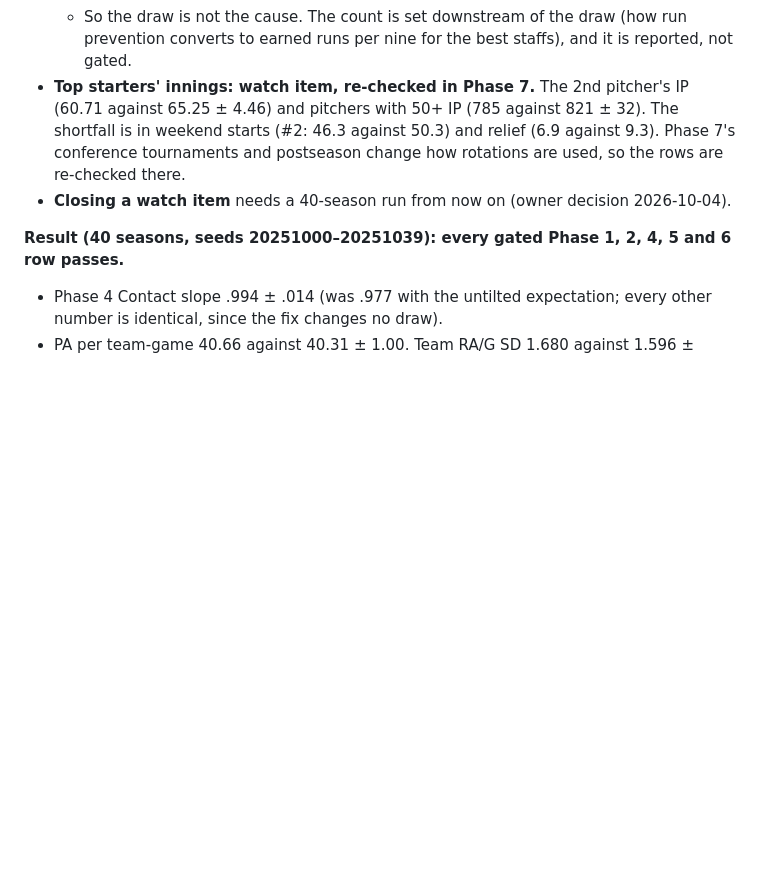
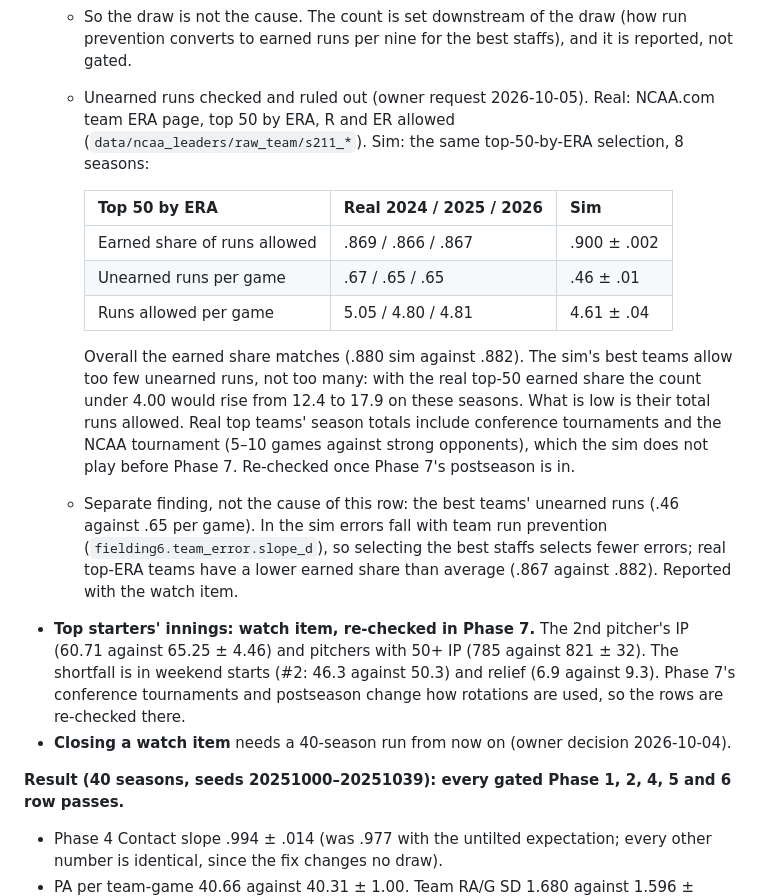
Before and after one commit to jadams-24/College-Baseball-Sim, a Markdown page: PHASE0_NOTES.md, the part around the change. Drawn GitHub-style; blank space fills up the shorter version.

Commit message:
Teams under 4.00 ERA: unearned runs ruled out; re-check with Phase 7's postseason
Top 50 by ERA: sim earned share .900 against real .866-.869, unearned runs .46 against .65 per game,
runs allowed 4.61 against 4.80-5.05 per game (real totals include the postseason).

Co-Authored-By: Claude Opus 5.5 <noreply@anthropic.com>
Claude-Session: https://claude.ai/code/session_016vV5wrFmvQLxc4ZNCnF8m4

```diff
--- a/PHASE0_NOTES.md
+++ b/PHASE0_NOTES.md
@@ -437,6 +437,16 @@ Everything that does not need handedness. Inputs come from the committed 2025 WM
   - The cheap check: the engine's team draw (tier mean, conference and team effects on the real conference structure) plus the scoreboard fit's own estimation noise, 4,000 replications, against the fitted run prevention of the 2025 scoreboard (fit without parks, the totals the engine draws).
   - The tail matches. Ranks 1, 2, 3, 5, 10, 12, 15, 20 and 25 of fitted run prevention sit at −.67 to +.66 SD of the model's: real .713 / .694 / .688 / .657 / .550 / .525 / .486 / .459 / .446, model medians .766 / .705 / .668 / .618 / .545 / .525 / .497 / .460 / .429. The top-12 mean is .623 real against .612 ± .050. Teams above .5: 12 real, 14.5 model (90% range 7–23).
   - So the draw is not the cause. The count is set downstream of the draw (how run prevention converts to earned runs per nine for the best staffs), and it is reported, not gated.
+  - Unearned runs checked and ruled out (owner request 2026-10-05). Real: NCAA.com team ERA page, top 50 by ERA, R and ER allowed (`data/ncaa_leaders/raw_team/s211_*`). Sim: the same top-50-by-ERA selection, 8 seasons:
+
+    | Top 50 by ERA | Real 2024 / 2025 / 2026 | Sim |
+    |---|---|---|
+    | Earned share of runs allowed | .869 / .866 / .867 | .900 ± .002 |
+    | Unearned runs per game | .67 / .65 / .65 | .46 ± .01 |
+    | Runs allowed per game | 5.05 / 4.80 / 4.81 | 4.61 ± .04 |
+
+    Overall the earned share matches (.880 sim against .882). The sim's best teams allow too few unearned runs, not too many: with the real top-50 earned share the count under 4.00 would rise from 12.4 to 17.9 on these seasons. What is low is their total runs allowed. Real top teams' season totals include conference tournaments and the NCAA tournament (5–10 games against strong opponents), which the sim does not play before Phase 7. Re-checked once Phase 7's postseason is in.
+  - Separate finding, not the cause of this row: the best teams' unearned runs (.46 against .65 per game). In the sim errors fall with team run prevention (`fielding6.team_error.slope_d`), so selecting the best staffs selects fewer errors; real top-ERA teams have a lower earned share than average (.867 against .882). Reported with the watch item.
 - **Top starters' innings: watch item, re-checked in Phase 7.** The 2nd pitcher's IP (60.71 against 65.25 ± 4.46) and pitchers with 50+ IP (785 against 821 ± 32). The shortfall is in weekend starts (#2: 46.3 against 50.3) and relief (6.9 against 9.3). Phase 7's conference tournaments and postseason change how rotations are used, so the rows are re-checked there.
 - **Closing a watch item** needs a 40-season run from now on (owner decision 2026-10-04).
 
```
Also changed, not shown: CLAUDE.md (+1 -1 lines).
